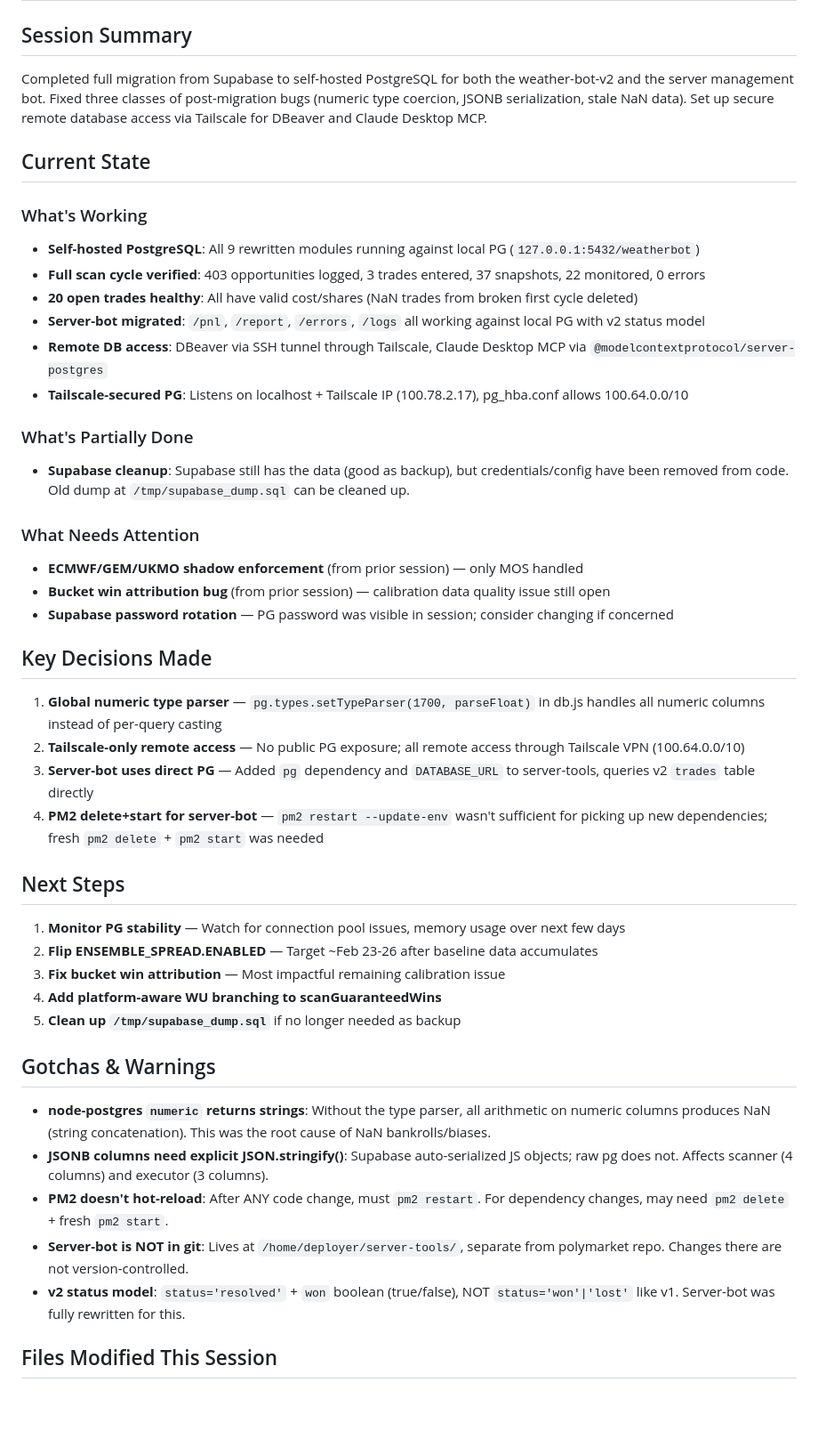
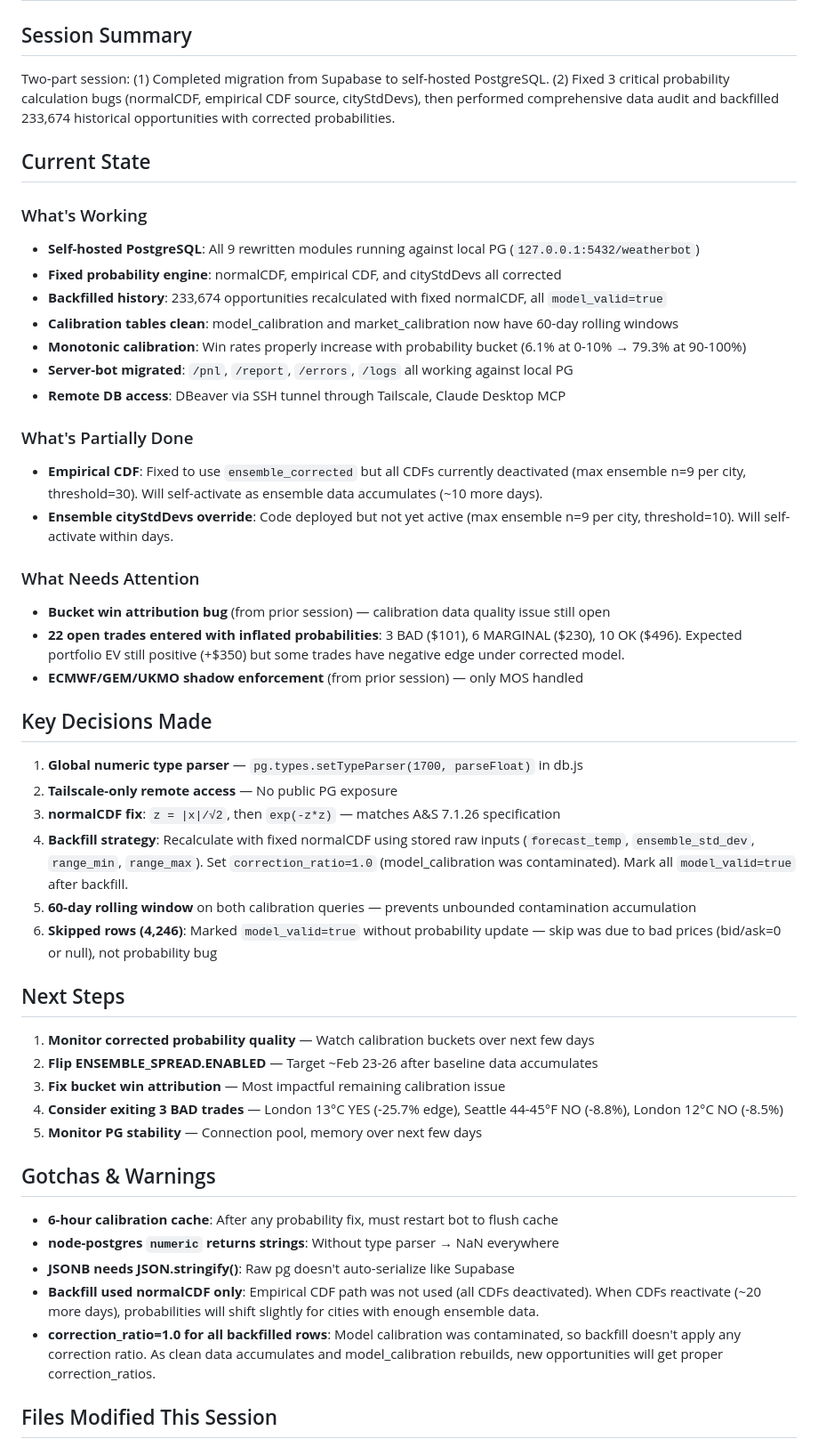
Before and after one commit to steveoduro/polymarket-whale-tracker, a Markdown page: tasks/HANDOFF-SESSION-2026-02-20.md, the part around one of its changes. Shown at 89% size. GitHub-like rendering; blank space fills up the shorter version.

Commit message:
Update handoff and lessons with backfill results and calibration lessons
Co-Authored-By: Claude Opus 4.6 <noreply@anthropic.com>

```diff
--- a/tasks/HANDOFF-SESSION-2026-02-20.md
+++ b/tasks/HANDOFF-SESSION-2026-02-20.md
@@ -1,45 +1,49 @@
 # Handoff — Session 2026-02-20
 
 ## Session Summary
-Completed full migration from Supabase to self-hosted PostgreSQL for both the weather-bot-v2 and the server management bot. Fixed three classes of post-migration bugs (numeric type coercion, JSONB serialization, stale NaN data). Set up secure remote database access via Tailscale for DBeaver and Claude Desktop MCP.
+Two-part session: (1) Completed migration from Supabase to self-hosted PostgreSQL. (2) Fixed 3 critical probability calculation bugs (normalCDF, empirical CDF source, cityStdDevs), then performed comprehensive data audit and backfilled 233,674 historical opportunities with corrected probabilities.
 
 ## Current State
 
 ### What's Working
 - **Self-hosted PostgreSQL**: All 9 rewritten modules running against local PG (`127.0.0.1:5432/weatherbot`)
-- **Full scan cycle verified**: 403 opportunities logged, 3 trades entered, 37 snapshots, 22 monitored, 0 errors
-- **20 open trades healthy**: All have valid cost/shares (NaN trades from broken first cycle deleted)
-- **Server-bot migrated**: `/pnl`, `/report`, `/errors`, `/logs` all working against local PG with v2 status model
-- **Remote DB access**: DBeaver via SSH tunnel through Tailscale, Claude Desktop MCP via `@modelcontextprotocol/server-postgres`
-- **Tailscale-secured PG**: Listens on localhost + Tailscale IP (100.78.2.17), pg_hba.conf allows 100.64.0.0/10
+- **Fixed probability engine**: normalCDF, empirical CDF, and cityStdDevs all corrected
+- **Backfilled history**: 233,674 opportunities recalculated with fixed normalCDF, all `model_valid=true`
+- **Calibration tables clean**: model_calibration and market_calibration now have 60-day rolling windows
+- **Monotonic calibration**: Win rates properly increase with probability bucket (6.1% at 0-10% → 79.3% at 90-100%)
+- **Server-bot migrated**: `/pnl`, `/report`, `/errors`, `/logs` all working against local PG
+- **Remote DB access**: DBeaver via SSH tunnel through Tailscale, Claude Desktop MCP
 
 ### What's Partially Done
-- **Supabase cleanup**: Supabase still has the data (good as backup), but credentials/config have been removed from code. Old dump at `/tmp/supabase_dump.sql` can be cleaned up.
+- **Empirical CDF**: Fixed to use `ensemble_corrected` but all CDFs currently deactivated (max ensemble n=9 per city, threshold=30). Will self-activate as ensemble data accumulates (~10 more days).
+- **Ensemble cityStdDevs override**: Code deployed but not yet active (max ensemble n=9 per city, threshold=10). Will self-activate within days.
 
 ### What Needs Attention
+- **Bucket win attribution bug** (from prior session) — calibration data quality issue still open
+- **22 open trades entered with inflated probabilities**: 3 BAD ($101), 6 MARGINAL ($230), 10 OK ($496). Expected portfolio EV still positive (+$350) but some trades have negative edge under corrected model.
 - **ECMWF/GEM/UKMO shadow enforcement** (from prior session) — only MOS handled
-- **Bucket win attribution bug** (from prior session) — calibration data quality issue still open
-- **Supabase password rotation** — PG password was visible in session; consider changing if concerned
 
 ## Key Decisions Made
-1. **Global numeric type parser** — `pg.types.setTypeParser(1700, parseFloat)` in db.js handles all numeric columns instead of per-query casting
-2. **Tailscale-only remote access** — No public PG exposure; all remote access through Tailscale VPN (100.64.0.0/10)
-3. **Server-bot uses direct PG** — Added `pg` dependency and `DATABASE_URL` to server-tools, queries v2 `trades` table directly
-4. **PM2 delete+start for server-bot** — `pm2 restart --update-env` wasn't sufficient for picking up new dependencies; fresh `pm2 delete` + `pm2 start` was needed
+1. **Global numeric type parser** — `pg.types.setTypeParser(1700, parseFloat)` in db.js
+2. **Tailscale-only remote access** — No public PG exposure
+3. **normalCDF fix**: `z = |x|/√2`, then `exp(-z*z)` — matches A&S 7.1.26 specification
+4. **Backfill strategy**: Recalculate with fixed normalCDF using stored raw inputs (`forecast_temp`, `ensemble_std_dev`, `range_min`, `range_max`). Set `correction_ratio=1.0` (model_calibration was contaminated). Mark all `model_valid=true` after backfill.
+5. **60-day rolling window** on both calibration queries — prevents unbounded contamination accumulation
+6. **Skipped rows (4,246)**: Marked `model_valid=true` without probability update — skip was due to bad prices (bid/ask=0 or null), not probability bug
 
 ## Next Steps
-1. **Monitor PG stability** — Watch for connection pool issues, memory usage over next few days
+1. **Monitor corrected probability quality** — Watch calibration buckets over next few days
 2. **Flip ENSEMBLE_SPREAD.ENABLED** — Target ~Feb 23-26 after baseline data accumulates
 3. **Fix bucket win attribution** — Most impactful remaining calibration issue
-4. **Add platform-aware WU branching to scanGuaranteedWins**
-5. **Clean up `/tmp/supabase_dump.sql`** if no longer needed as backup
+4. **Consider exiting 3 BAD trades** — London 13°C YES (-25.7% edge), Seattle 44-45°F NO (-8.8%), London 12°C NO (-8.5%)
+5. **Monitor PG stability** — Connection pool, memory over next few days
 
 ## Gotchas & Warnings
-- **node-postgres `numeric` returns strings**: Without the type parser, all arithmetic on numeric columns produces NaN (string concatenation). This was the root cause of NaN bankrolls/biases.
-- **JSONB columns need explicit JSON.stringify()**: Supabase auto-serialized JS objects; raw pg does not. Affects scanner (4 columns) and executor (3 columns).
-- **PM2 doesn't hot-reload**: After ANY code change, must `pm2 restart`. For dependency changes, may need `pm2 delete` + fresh `pm2 start`.
-- **Server-bot is NOT in git**: Lives at `/home/deployer/server-tools/`, separate from polymarket repo. Changes there are not version-controlled.
-- **v2 status model**: `status='resolved'` + `won` boolean (true/false), NOT `status='won'|'lost'` like v1. Server-bot was fully rewritten for this.
+- **6-hour calibration cache**: After any probability fix, must restart bot to flush cache
+- **node-postgres `numeric` returns strings**: Without type parser → NaN everywhere
+- **JSONB needs JSON.stringify()**: Raw pg doesn't auto-serialize like Supabase
+- **Backfill used normalCDF only**: Empirical CDF path was not used (all CDFs deactivated). When CDFs reactivate (~20 more days), probabilities will shift slightly for cities with enough ensemble data.
+- **correction_ratio=1.0 for all backfilled rows**: Model calibration was contaminated, so backfill doesn't apply any correction ratio. As clean data accumulates and model_calibration rebuilds, new opportunities will get proper correction_ratios.
 
 ## Files Modified This Session
 - **`lib/db.js`** — Added `pg.types.setTypeParser(1700, parseFloat)` for numeric coercion fix
```
Also changed, not shown: other parts of tasks/HANDOFF-SESSION-2026-02-20.md (+16 -8 lines), tasks/lessons.md (+3 -0 lines).
